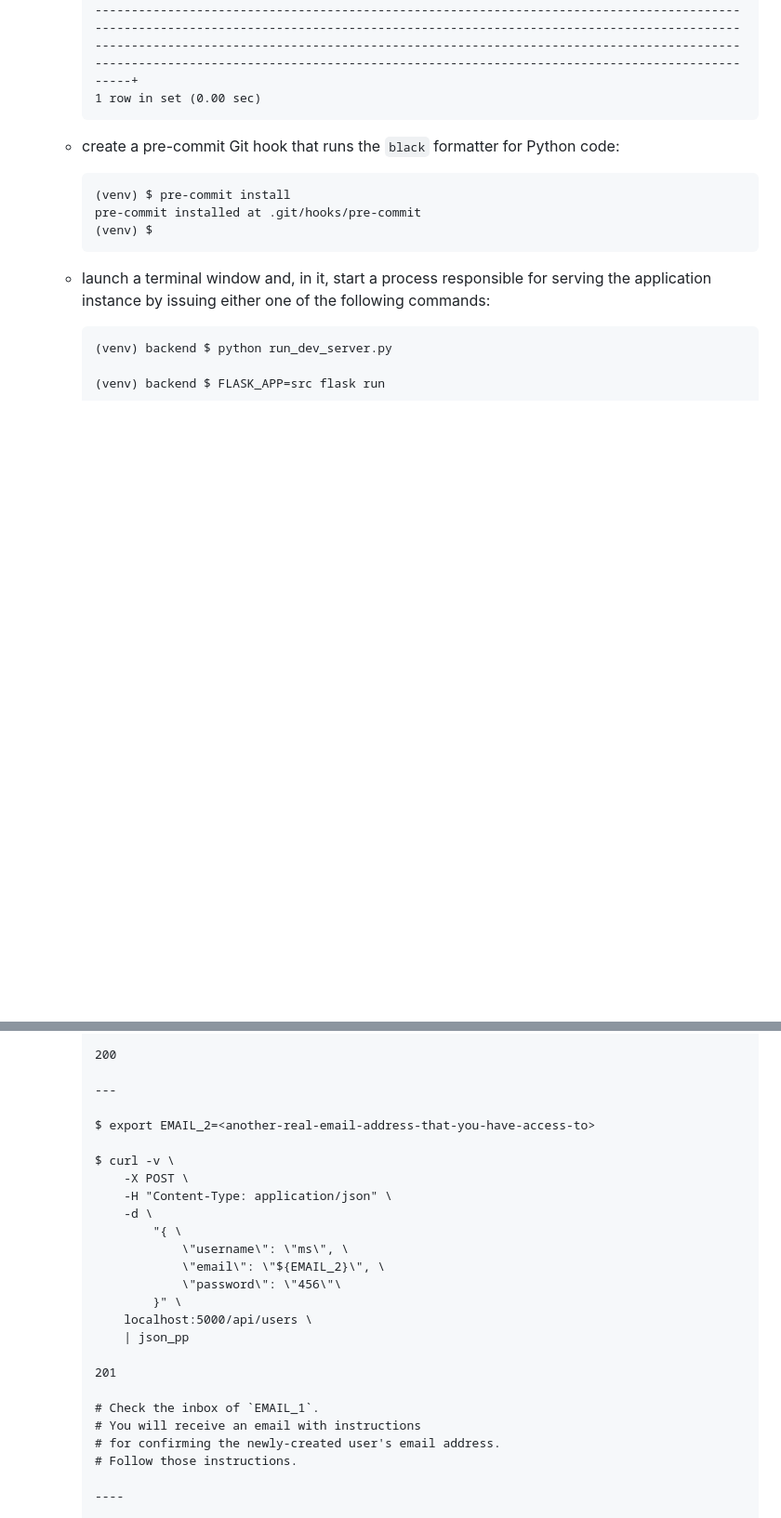
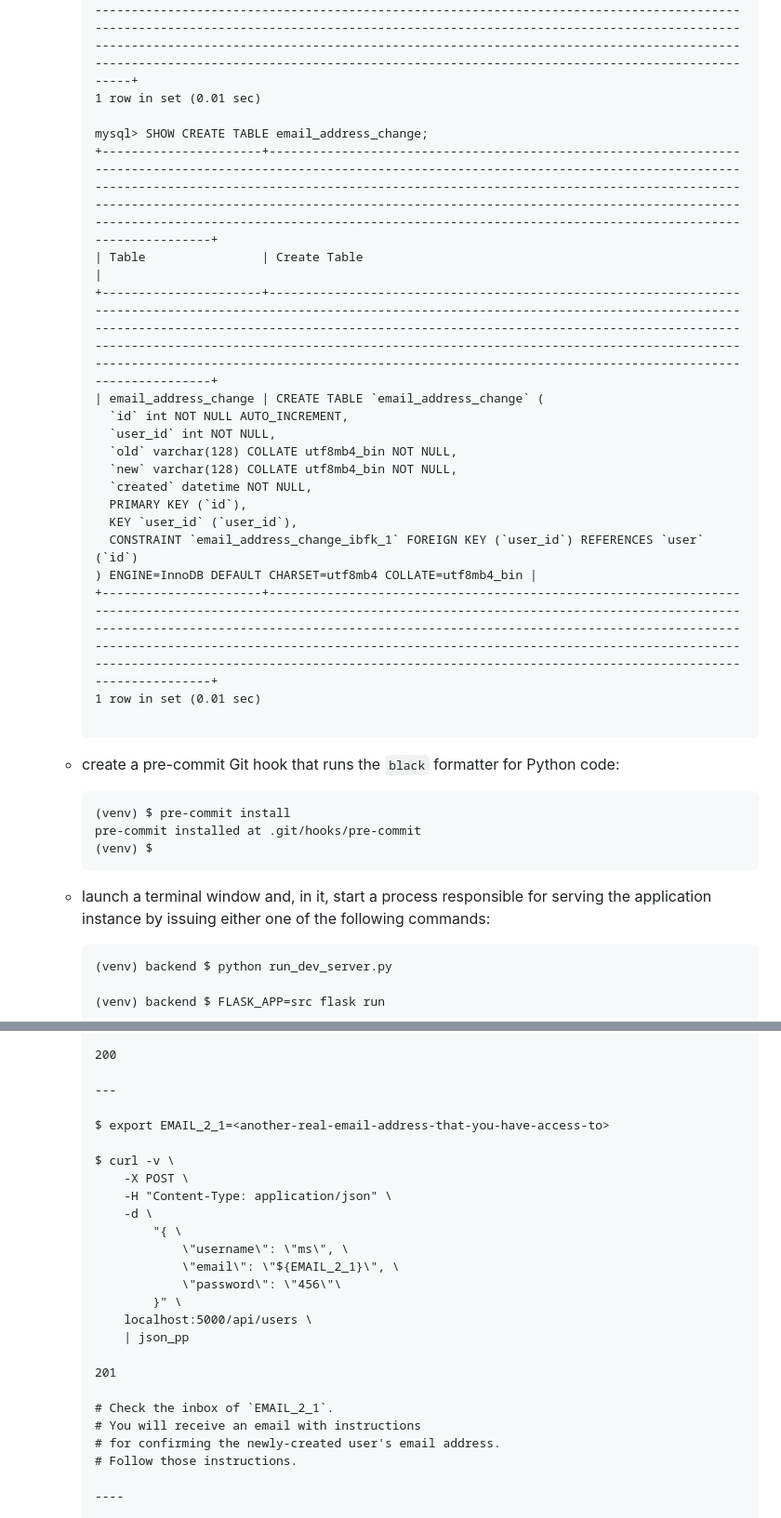
Before and after one commit to kaloyan-marinov/vocab-treasury, a Markdown page: README.md, 2 parts joined by grey strips. Shown at 93% size. Rendered like a GitHub page; blank space fills up the shorter version.

````diff
--- a/README.md
+++ b/README.md
@@ -200,8 +202,24 @@ and use `localhost` to serve a frontend application.
           CONSTRAINT `example_ibfk_1` FOREIGN KEY (`user_id`) REFERENCES `user` (`id`)
         ) ENGINE=InnoDB DEFAULT CHARSET=utf8mb4 COLLATE=utf8mb4_bin |
         +---------+------------------------------------------------------------------------------------------------------------------------------------------------------------------------------------------------------------------------------------------------------------------------------------------------------------------------------------------------------------------------------------------------------------------------------------------------------------------------------------------------------------------------------------------------+
-        1 row in set (0.00 sec)
-        ```
+        1 row in set (0.01 sec)
+
+        mysql> SHOW CREATE TABLE email_address_change;
+        +----------------------+-----------------------------------------------------------------------------------------------------------------------------------------------------------------------------------------------------------------------------------------------------------------------------------------------------------------------------------------------------------------------------------------------------------------------------------------------------+
+        | Table                | Create Table                                                                                                                                                                                                                                                                                                                                                                                                                                        |
+        +----------------------+-----------------------------------------------------------------------------------------------------------------------------------------------------------------------------------------------------------------------------------------------------------------------------------------------------------------------------------------------------------------------------------------------------------------------------------------------------+
+        | email_address_change | CREATE TABLE `email_address_change` (
+          `id` int NOT NULL AUTO_INCREMENT,
+          `user_id` int NOT NULL,
+          `old` varchar(128) COLLATE utf8mb4_bin NOT NULL,
+          `new` varchar(128) COLLATE utf8mb4_bin NOT NULL,
+          `created` datetime NOT NULL,
+          PRIMARY KEY (`id`),
+          KEY `user_id` (`user_id`),
+          CONSTRAINT `email_address_change_ibfk_1` FOREIGN KEY (`user_id`) REFERENCES `user` (`id`)
+        ) ENGINE=InnoDB DEFAULT CHARSET=utf8mb4 COLLATE=utf8mb4_bin |
+        +----------------------+-----------------------------------------------------------------------------------------------------------------------------------------------------------------------------------------------------------------------------------------------------------------------------------------------------------------------------------------------------------------------------------------------------------------------------------------------------+
+        1 row in set (0.01 sec)
 
     - create a pre-commit Git hook that runs the `black` formatter for Python code:
         ```
@@ -290,7 +308,7 @@ and use `localhost` to serve a frontend application.
 
         ---
 
-        $ export EMAIL_2=<another-real-email-address-that-you-have-access-to>
+        $ export EMAIL_2_1=<another-real-email-address-that-you-have-access-to>
 
         $ curl -v \
             -X POST \
@@ -298,7 +316,7 @@ and use `localhost` to serve a frontend application.
             -d \
                 "{ \
                     \"username\": \"ms\", \
-                    \"email\": \"${EMAIL_2}\", \
+                    \"email\": \"${EMAIL_2_1}\", \
                     \"password\": \"456\"\
                 }" \
             localhost:5000/api/users \
@@ -306,7 +324,7 @@ and use `localhost` to serve a frontend application.
 
         201
 
-        # Check the inbox of `EMAIL_1`.
+        # Check the inbox of `EMAIL_2_1`.
         # You will receive an email with instructions
         # for confirming the newly-created user's email address.
         # Follow those instructions.
````
Also changed, not shown: other parts of README.md (+62 -30 lines).
